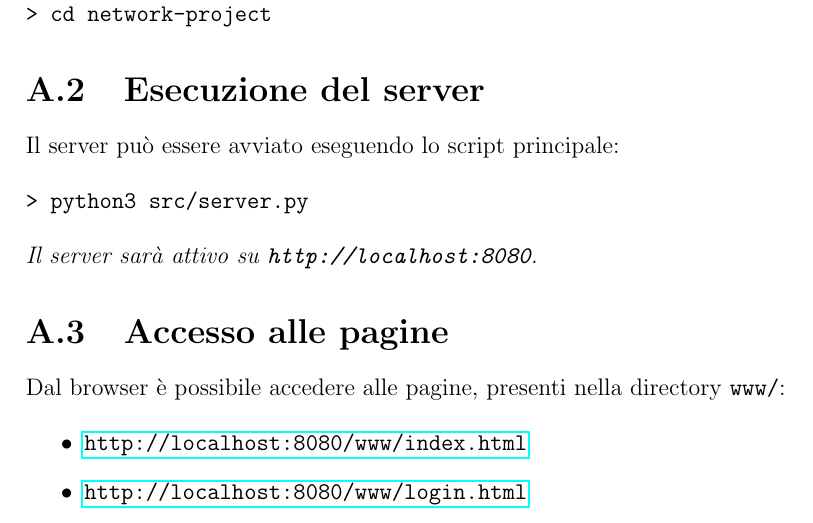
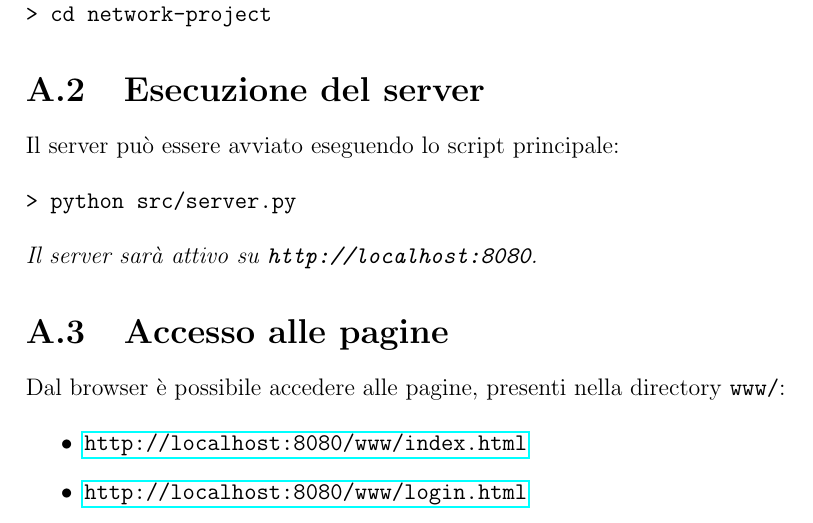
Before and after one commit to alessandrorebosio/NET25-httpServer, a LaTeX document (report/report.tex): part of page 12 of 12, cut so that both start at the same text. Compiled offline with pdfLaTeX.

Commit message:
fix: server esecution in user guide

```diff
--- a/report/report.tex
+++ b/report/report.tex
@@ -285,7 +285,7 @@ Clonare il progetto da GitHub e accedere alla cartella:
 Il server può essere avviato eseguendo lo script principale:
 
 \begin{verbatim}
-> python3 src/server.py
+> python src/server.py
 \end{verbatim}
 
 \noindent \textit{Il server sarà attivo su \texttt{http://localhost:8080}.}
```
Also changed, not shown: report/report.pdf.
